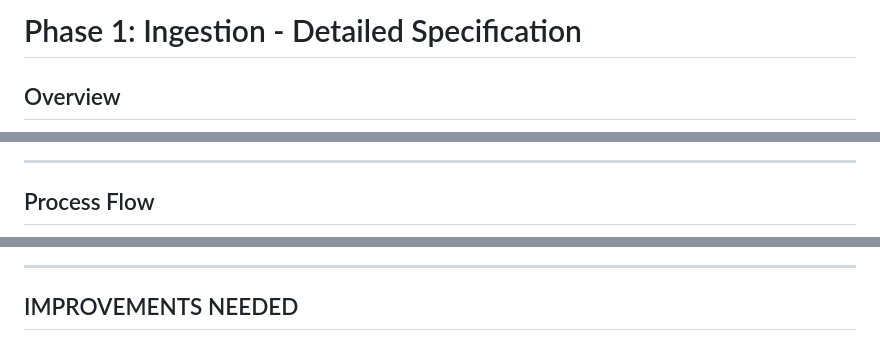
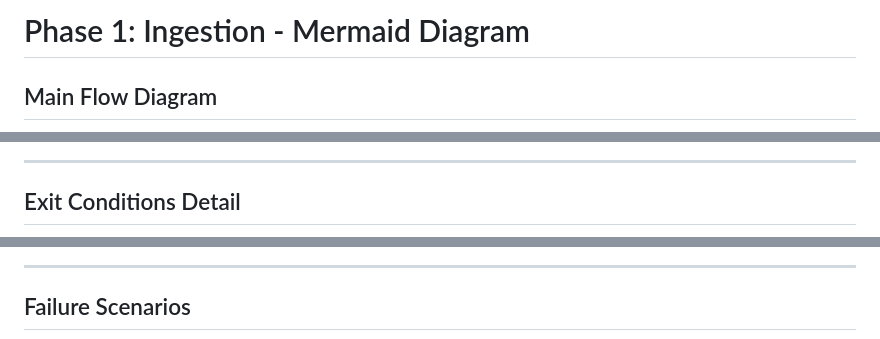
Before and after one commit to prateekpanjla-outlook/gcp_data_proc, a Markdown page: design/github_archive_pipeline_design/phase1_ingestion.md, 3 parts joined by grey strips. GitHub-like rendering.

Commit message:
docs: Add Mermaid diagrams for Phase 1 ingestion

```diff
--- a/design/github_archive_pipeline_design/phase1_ingestion.md
+++ b/design/github_archive_pipeline_design/phase1_ingestion.md
@@ -1,4 +1,4 @@
-# Phase 1: Ingestion - Detailed Specification
+# Phase 1: Ingestion - Mermaid Diagram
 
-## Overview
+## Main Flow Diagram
 
@@ -50,5 +84,5 @@ If file is not available yet, the job should retry with backoff.
 
 ---
 
-## Process Flow
+## Exit Conditions Detail
 
@@ -256,5 +108,5 @@ def download_github_archive():
 
 ---
 
-## IMPROVEMENTS NEEDED
+## Failure Scenarios
 
```
Also changed, not shown: other parts of design/github_archive_pipeline_design/phase1_ingestion.md (+193 -313 lines).
